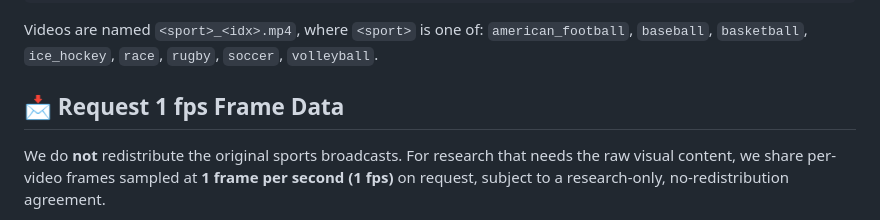
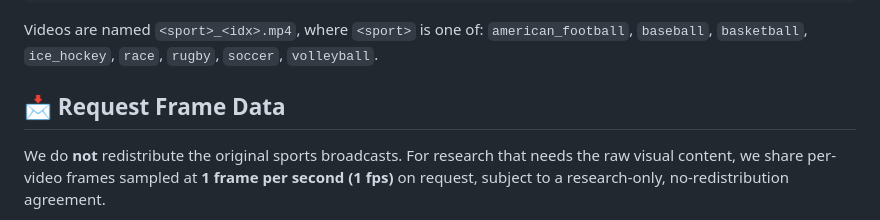
Before and after one commit to leedongkyu2019/SVHighlights, a Markdown page: README.md, the part around the change. GitHub-like rendering.

Commit message:
Rename frame-data request section heading

```diff
--- a/README.md
+++ b/README.md
@@ -347,7 +347,7 @@ Videos are named `<sport>_<idx>.mp4`, where `<sport>` is one of:
 `american_football`, `baseball`, `basketball`, `ice_hockey`, `race`, `rugby`,
 `soccer`, `volleyball`.
 
-## 📩 Request 1 fps Frame Data
+## 📩 Request Frame Data
 
 We do **not** redistribute the original sports broadcasts. For research that
 needs the raw visual content, we share per-video frames sampled at **1 frame
```
